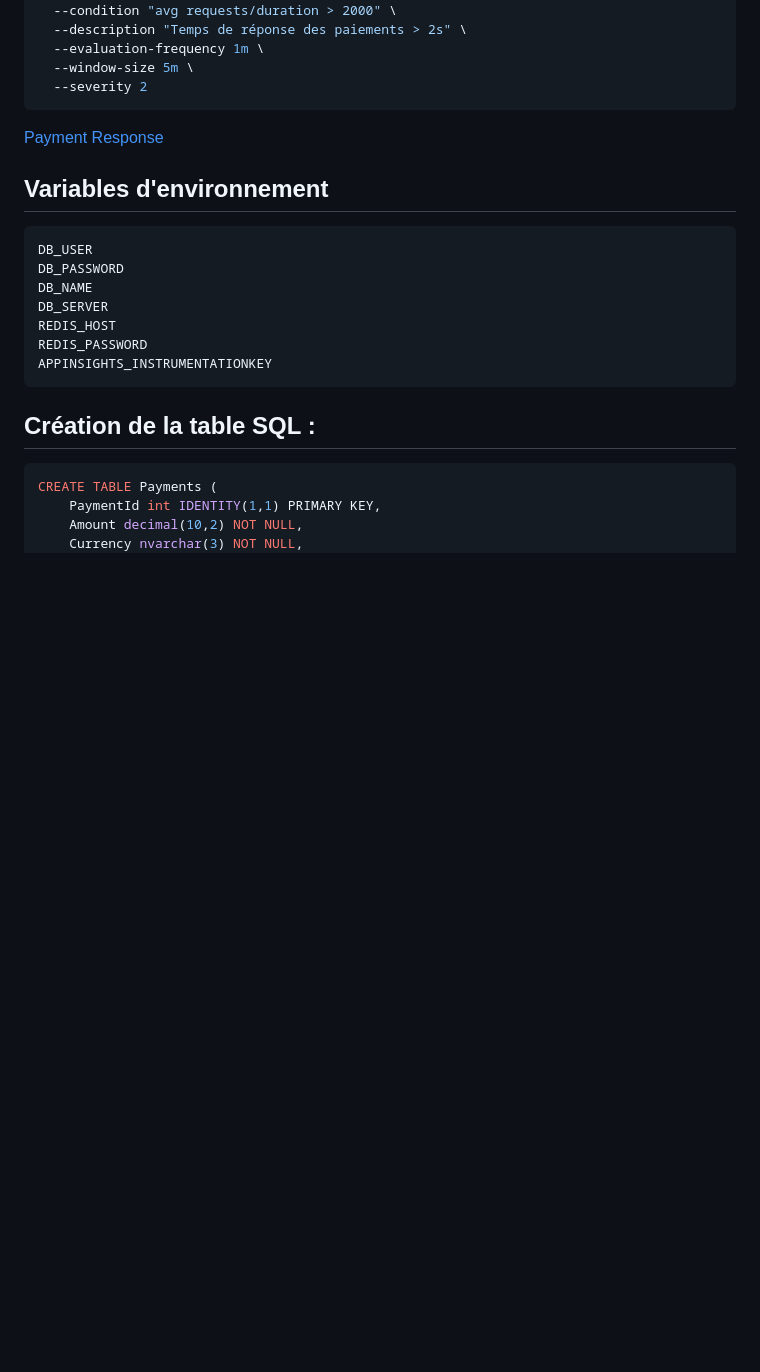
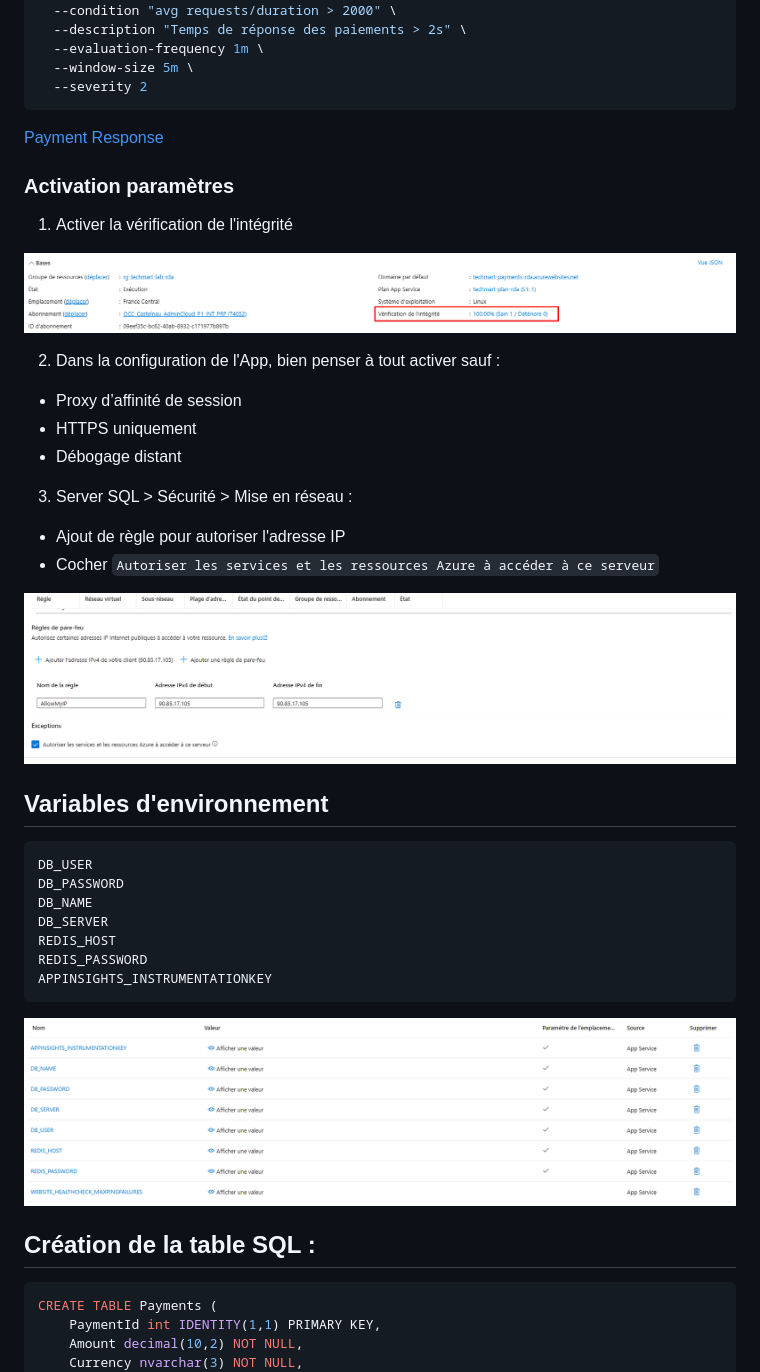
Before and after one commit to dv-richard/devops_project, a Markdown page: README.md, the part around the change. Drawn GitHub-style; pictures changed too: images/ip-autorisation.png (added), images/variables-environments.png (added), images/verify-integrity.png (added); blank space fills up the shorter version.

Commit message:
tuto update

````diff
--- a/README.md
+++ b/README.md
@@ -133,6 +133,23 @@ az monitor metrics alert create \
 ```
 [Payment Response](images/reponse-time.png)
 
+### Activation paramètres
+
+1. Activer la vérification de l'intégrité
+
+![Verification d'intégrité](images/verify-integrity.png)
+
+2. Dans la configuration de l'App, bien penser à tout activer sauf :
+  - Proxy d’affinité de session
+  - HTTPS uniquement
+  - Débogage distant
+
+3. Server SQL > Sécurité > Mise en réseau :
+  - Ajout de règle pour autoriser l'adresse IP
+  - Cocher `Autoriser les services et les ressources Azure à accéder à ce serveur`
+
+![IP Autorisation](images/ip-autorisation.png)
+
 ## Variables d'environnement
 
 ```bash
@@ -144,6 +161,8 @@ REDIS_HOST
 REDIS_PASSWORD
 APPINSIGHTS_INSTRUMENTATIONKEY
 ```
+
+![Variables d'environnements](images/variables-environments.png)
 
 ## Création de la table SQL :
 ```bash
````
